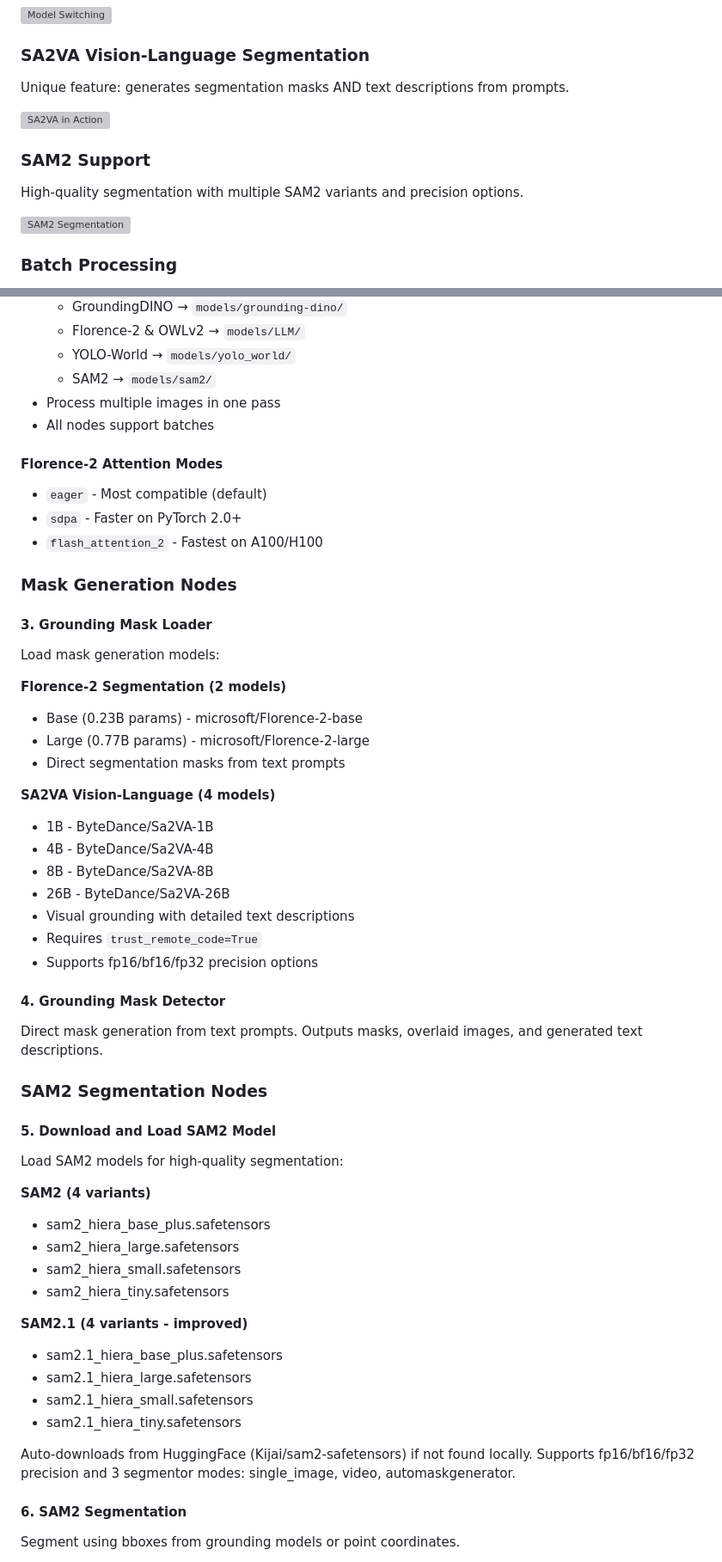
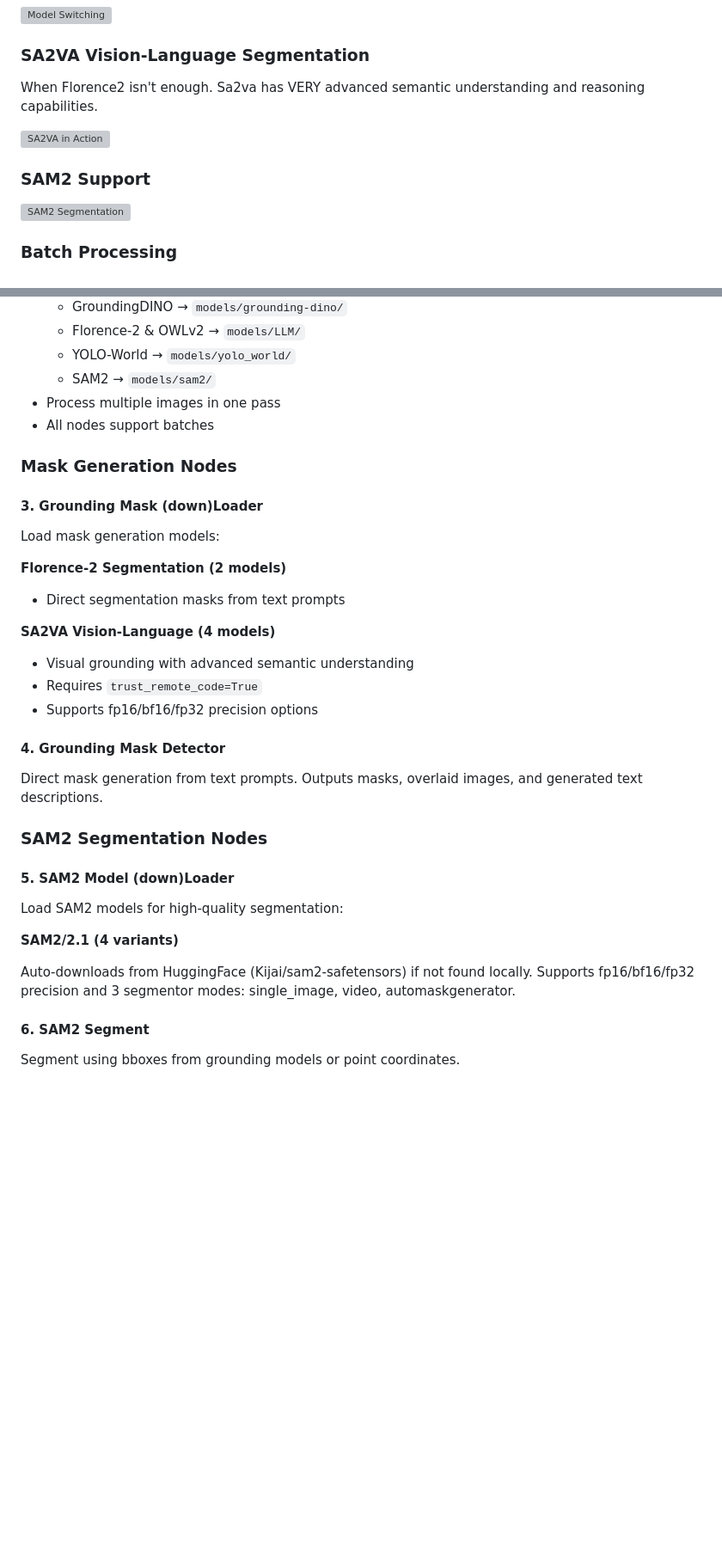
Before and after one commit to PozzettiAndrea/ComfyUI-Grounding, a Markdown page: README.md, 2 parts joined by grey strips. Shown: that part at 86% size. GitHub-like rendering; blank space fills up the shorter version; grey boxes are pictures that could not be loaded.

```diff
--- a/README.md
+++ b/README.md
@@ -24,12 +24,11 @@ Switch between 19+ detection models with a single dropdown. One node for everyth
 ![Model Switching](docs/model_switching.gif)
 
 ### SA2VA Vision-Language Segmentation
-Unique feature: generates segmentation masks AND text descriptions from prompts.
+When Florence2 isn't enough. Sa2va has VERY advanced semantic understanding and reasoning capabilities.
 
 ![SA2VA in Action](docs/sa2va.gif)
 
 ### SAM2 Support
-High-quality segmentation with multiple SAM2 variants and precision options.
 
 ![SAM2 Segmentation](docs/sam2_support.gif)
 
@@ -112,33 +75,18 @@ Universal detector for all models with bbox/mask output.
 - All nodes support batches
 </div>
 
-#### Florence-2 Attention Modes
-
-<div style="font-size: 0.9em; line-height: 1.4;">
-
-- `eager` - Most compatible (default)
-- `sdpa` - Faster on PyTorch 2.0+
-- `flash_attention_2` - Fastest on A100/H100
-</div>
-
 ### Mask Generation Nodes
 
-#### 3. Grounding Mask Loader
+#### 3. Grounding Mask (down)Loader
 <div style="font-size: 0.9em; line-height: 1.4;">
 
 Load mask generation models:
 
 **Florence-2 Segmentation (2 models)**
-- Base (0.23B params) - microsoft/Florence-2-base
-- Large (0.77B params) - microsoft/Florence-2-large
 - Direct segmentation masks from text prompts
 
 **SA2VA Vision-Language (4 models)**
-- 1B - ByteDance/Sa2VA-1B
-- 4B - ByteDance/Sa2VA-4B
-- 8B - ByteDance/Sa2VA-8B
-- 26B - ByteDance/Sa2VA-26B
-- Visual grounding with detailed text descriptions
+- Visual grounding with advanced semantic understanding
 - Requires `trust_remote_code=True`
 - Supports fp16/bf16/fp32 precision options
 </div>
@@ -151,28 +99,18 @@ Direct mask generation from text prompts. Outputs masks, overlaid images, and ge
 
 ### SAM2 Segmentation Nodes
 
-#### 5. Download and Load SAM2 Model
+#### 5. SAM2 Model (down)Loader
 <div style="font-size: 0.9em; line-height: 1.4;">
 
 Load SAM2 models for high-quality segmentation:
 
-**SAM2 (4 variants)**
-- sam2_hiera_base_plus.safetensors
-- sam2_hiera_large.safetensors
-- sam2_hiera_small.safetensors
-- sam2_hiera_tiny.safetensors
-
-**SAM2.1 (4 variants - improved)**
-- sam2.1_hiera_base_plus.safetensors
-- sam2.1_hiera_large.safetensors
-- sam2.1_hiera_small.safetensors
-- sam2.1_hiera_tiny.safetensors
+**SAM2/2.1 (4 variants)**
 
 Auto-downloads from HuggingFace (Kijai/sam2-safetensors) if not found locally.
 Supports fp16/bf16/fp32 precision and 3 segmentor modes: single_image, video, automaskgenerator.
 </div>
 
-#### 6. SAM2 Segmentation
+#### 6. SAM2 Segment
 <div style="font-size: 0.9em; line-height: 1.4;">
 
 Segment using bboxes from grounding models or point coordinates.
```
Also changed, not shown: other parts of README.md (+29 -45 lines), docs/simple.png, 1 other file.
